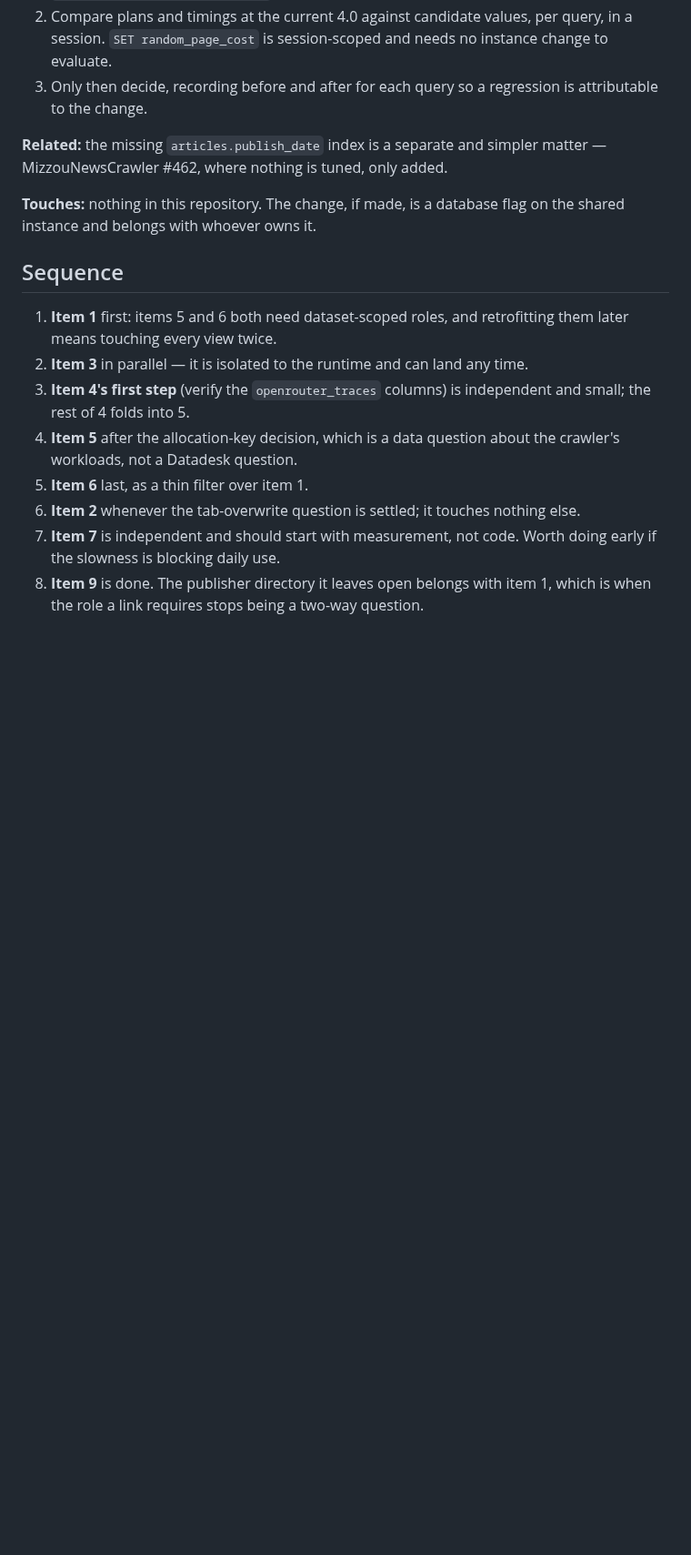
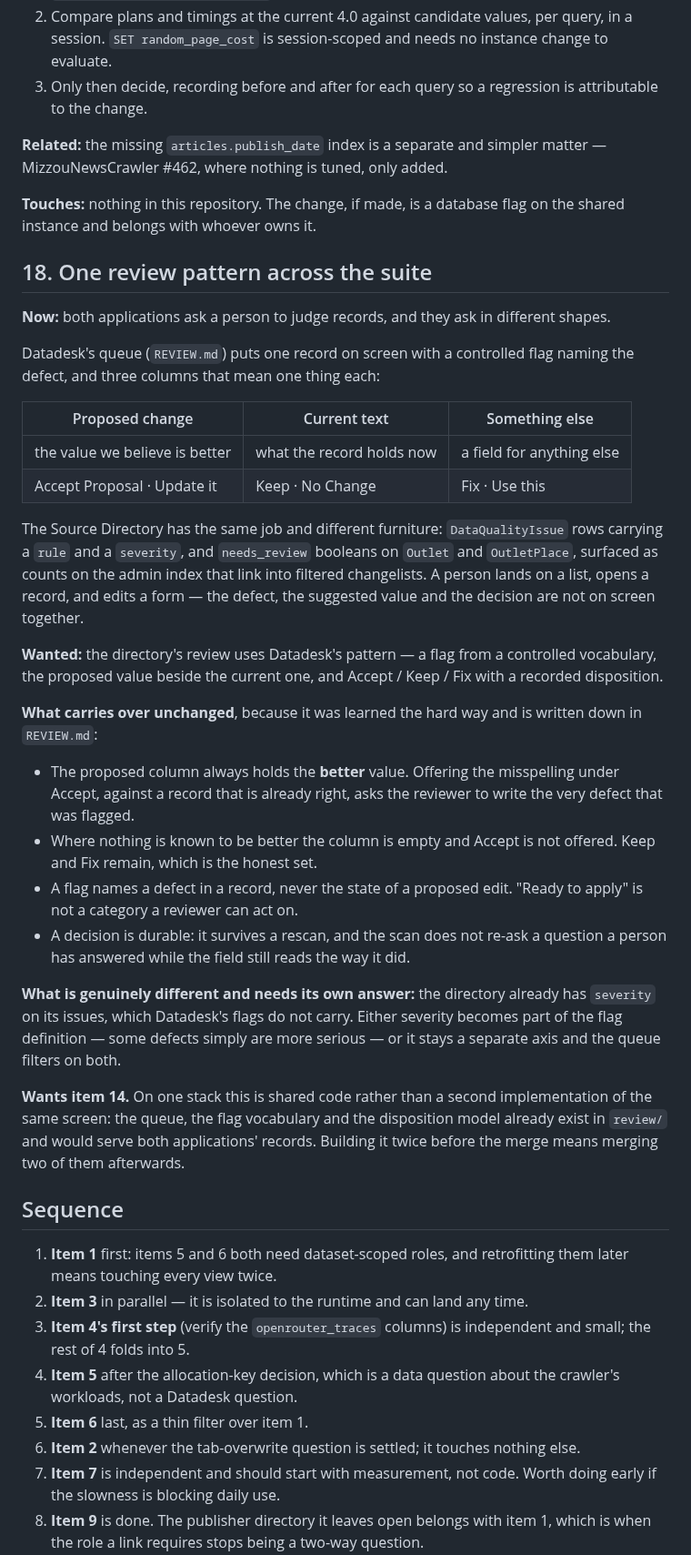
Before and after one commit to LocalNewsImpact/datadesk, a Markdown page: ROADMAP.md, the part around one of its changes. Shown at 91% size. Drawn GitHub-style; blank space fills up the shorter version.

Commit message:
Roadmap one review pattern across the suite
Both applications ask a person to judge records and ask in different
shapes. Datadesk puts one record on screen with a controlled flag naming
the defect and three columns that mean one thing each. The directory
carries DataQualityIssue rows with a rule and a severity, plus
needs_review booleans, surfaced as counts linking into filtered
changelists — so the defect, the suggested value and the decision are
never on screen together.

The item records what carries over unchanged, because it was learned the
hard way and is already written down: the proposed column always holds
the better value, an empty proposal offers Keep and Fix rather than a
meaningless Accept, a flag names a defect rather than the state of an
edit, and a decision survives a rescan.

What is genuinely different is severity, which the directory has and
Datadesk's flags do not. Either it becomes part of a flag's definition
or it stays a separate axis the queue filters on.

Sequenced after item 14 so this is shared code rather than a second
implementation of the same screen.

```diff
--- a/ROADMAP.md
+++ b/ROADMAP.md
@@ -1306,6 +1306,57 @@ added.
 **Touches:** nothing in this repository. The change, if made, is a
 database flag on the shared instance and belongs with whoever owns it.
 
+## 18. One review pattern across the suite
+
+**Now:** both applications ask a person to judge records, and they ask
+in different shapes.
+
+Datadesk's queue (`REVIEW.md`) puts one record on screen with a
+controlled flag naming the defect, and three columns that mean one thing
+each:
+
+| Proposed change | Current text | Something else |
+|---|---|---|
+| the value we believe is better | what the record holds now | a field for anything else |
+| Accept Proposal · Update it | Keep · No Change | Fix · Use this |
+
+The Source Directory has the same job and different furniture:
+`DataQualityIssue` rows carrying a `rule` and a `severity`, and
+`needs_review` booleans on `Outlet` and `OutletPlace`, surfaced as
+counts on the admin index that link into filtered changelists. A person
+lands on a list, opens a record, and edits a form — the defect, the
+suggested value and the decision are not on screen together.
+
+**Wanted:** the directory's review uses Datadesk's pattern — a flag from
+a controlled vocabulary, the proposed value beside the current one, and
+Accept / Keep / Fix with a recorded disposition.
+
+**What carries over unchanged**, because it was learned the hard way and
+is written down in `REVIEW.md`:
+
+- The proposed column always holds the **better** value. Offering the
+  misspelling under Accept, against a record that is already right, asks
+  the reviewer to write the very defect that was flagged.
+- Where nothing is known to be better the column is empty and Accept is
+  not offered. Keep and Fix remain, which is the honest set.
+- A flag names a defect in a record, never the state of a proposed edit.
+  "Ready to apply" is not a category a reviewer can act on.
+- A decision is durable: it survives a rescan, and the scan does not
+  re-ask a question a person has answered while the field still reads
+  the way it did.
+
+**What is genuinely different and needs its own answer:** the directory
+already has `severity` on its issues, which Datadesk's flags do not
+carry. Either severity becomes part of the flag definition — some
+defects simply are more serious — or it stays a separate axis and the
+queue filters on both.
+
+**Wants item 14.** On one stack this is shared code rather than a second
+implementation of the same screen: the queue, the flag vocabulary and
+the disposition model already exist in `review/` and would serve both
+applications' records. Building it twice before the merge means merging
+two of them afterwards.
+
 ## Sequence
 
 1. **Item 1** first: items 5 and 6 both need dataset-scoped roles, and
```
Also changed, not shown: other parts of ROADMAP.md (+2 -0 lines).
